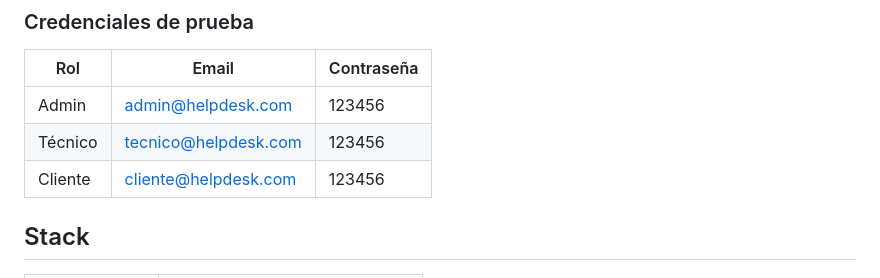
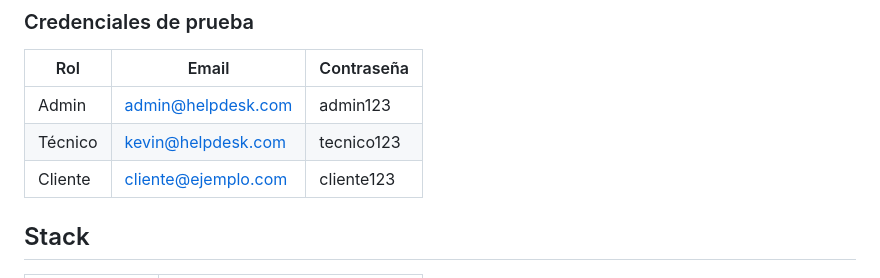
Before and after one commit to dev-kevinl95/helpdesk-php, a Markdown page: README.md, the part around the change. Drawn GitHub-style.

Commit message:
fix: correct test credentials in README to match schema.sql

```diff
--- a/README.md
+++ b/README.md
@@ -35,9 +35,9 @@ Acceder a `http://localhost:8000`
 
 | Rol     | Email                | Contraseña |
 | ------- | -------------------- | ---------- |
-| Admin   | admin@helpdesk.com   | 123456     |
-| Técnico | tecnico@helpdesk.com | 123456     |
-| Cliente | cliente@helpdesk.com | 123456     |
+| Admin   | admin@helpdesk.com   | admin123   |
+| Técnico | kevin@helpdesk.com   | tecnico123 |
+| Cliente | cliente@ejemplo.com  | cliente123 |
 
 ## Stack
 
```
